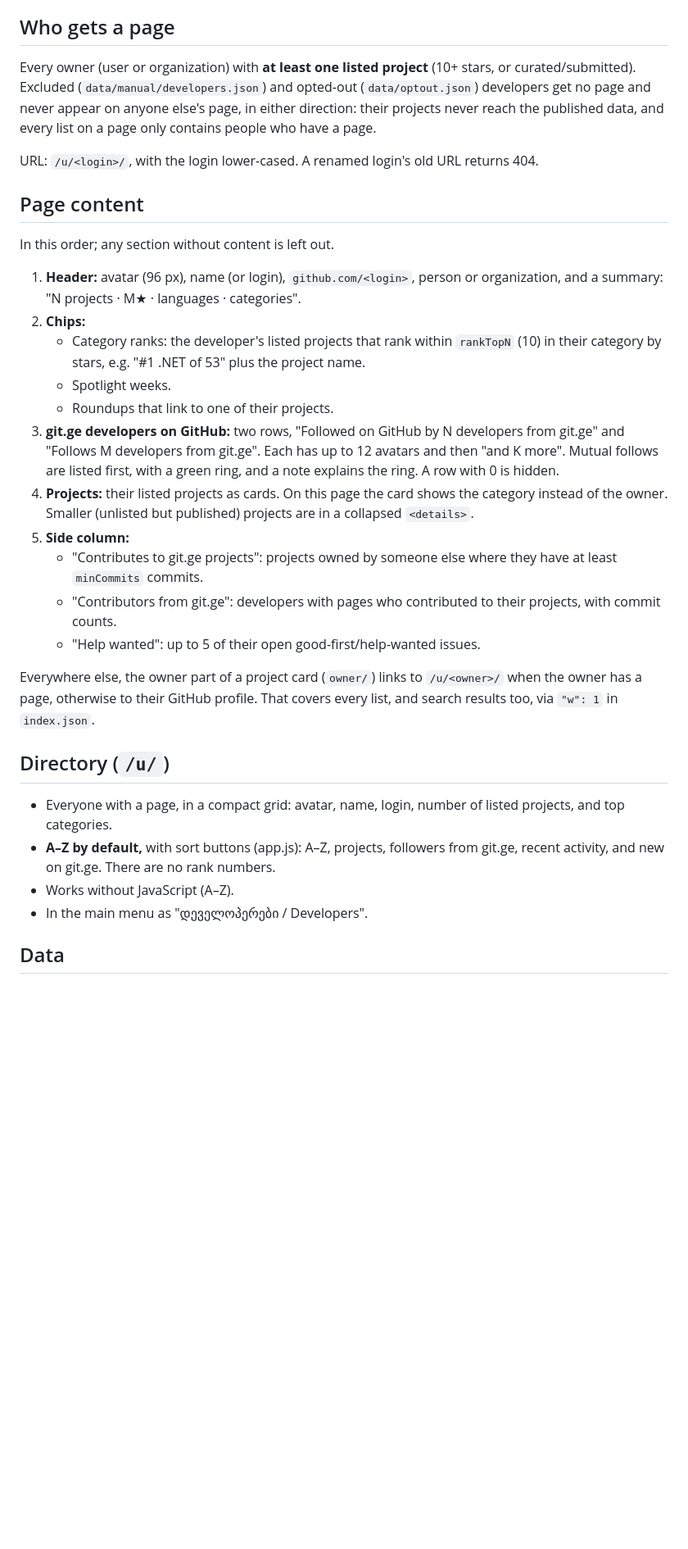
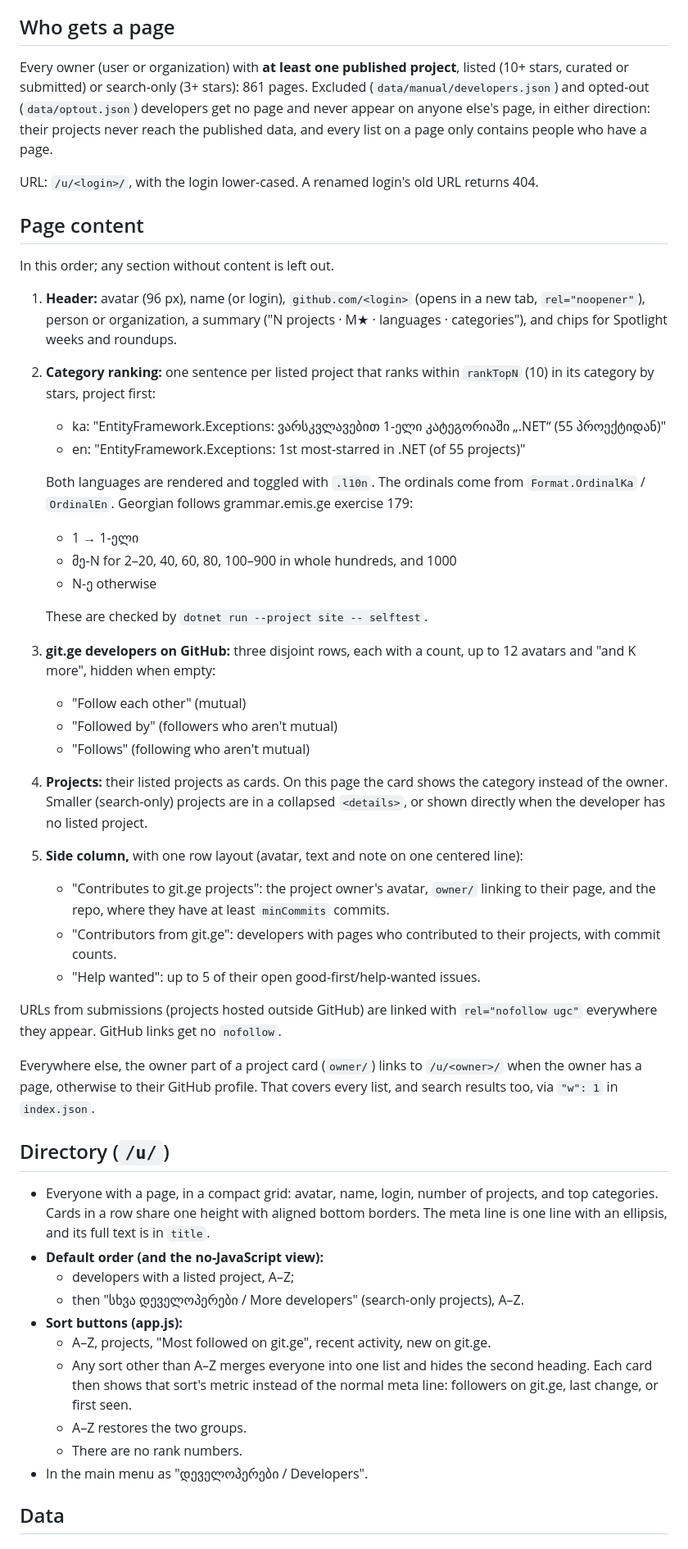
Before and after one commit to Giorgi/git.ge, a Markdown page: docs/specs/developer-pages.md, the part around one of its changes. Shown at 82% size. Rendered like a GitHub page; blank space fills up the shorter version.

Commit message:
Spec: update developer pages for review round 1
861 pages (listed or search-only), grouped directory with per-sort
metrics, rank sentences with the Georgian ordinal rule, disjoint follow
rows, owner avatars in contributes-to, link rel rules.

Co-Authored-By: Claude Opus 5.5 <noreply@anthropic.com>
Claude-Session: https://claude.ai/code/session_01TPwWCM5Kix1NvHrSAnKQFW

```diff
--- a/docs/specs/developer-pages.md
+++ b/docs/specs/developer-pages.md
@@ -24,8 +24,8 @@ GitHub can't:
 
 ## Who gets a page
 
-Every owner (user or organization) with **at least one listed project** (10+
-stars, or curated/submitted). Excluded (`data/manual/developers.json`) and
+Every owner (user or organization) with **at least one published project**, listed
+(10+ stars, curated or submitted) or search-only (3+ stars): 861 pages. Excluded (`data/manual/developers.json`) and
 opted-out (`data/optout.json`) developers get no page and never appear on anyone
 else's page, in either direction: their projects never reach the published data,
 and every list on a page only contains people who have a page.
@@ -36,27 +36,39 @@ URL: `/u/<login>/`, with the login lower-cased. A renamed login's old URL return
 
 In this order; any section without content is left out.
 
-1. **Header:** avatar (96 px), name (or login), `github.com/<login>`, person or
-   organization, and a summary: "N projects · M★ · languages · categories".
-2. **Chips:**
-   - Category ranks: the developer's listed projects that rank within
-     `rankTopN` (10) in their category by stars, e.g. "#1 .NET of 53" plus the
-     project name.
-   - Spotlight weeks.
-   - Roundups that link to one of their projects.
-3. **git.ge developers on GitHub:** two rows, "Followed on GitHub by N developers
-   from git.ge" and "Follows M developers from git.ge". Each has up to 12 avatars
-   and then "and K more". Mutual follows are listed first, with a green ring, and a
-   note explains the ring. A row with 0 is hidden.
+1. **Header:** avatar (96 px), name (or login), `github.com/<login>` (opens in a
+   new tab, `rel="noopener"`), person or organization, a summary ("N projects · M★ ·
+   languages · categories"), and chips for Spotlight weeks and roundups.
+2. **Category ranking:** one sentence per listed project that ranks within
+   `rankTopN` (10) in its category by stars, project first:
+   - ka: "EntityFramework.Exceptions: ვარსკვლავებით 1-ელი კატეგორიაში „.NET“ (55 პროექტიდან)"
+   - en: "EntityFramework.Exceptions: 1st most-starred in .NET (of 55 projects)"
+
+   Both languages are rendered and toggled with `.l10n`. The ordinals come from
+   `Format.OrdinalKa` / `OrdinalEn`. Georgian follows grammar.emis.ge exercise 179:
+   - 1 → 1-ელი
+   - მე-N for 2–20, 40, 60, 80, 100–900 in whole hundreds, and 1000
+   - N-ე otherwise
+
+   These are checked by `dotnet run --project site -- selftest`.
+3. **git.ge developers on GitHub:** three disjoint rows, each with a count, up to
+   12 avatars and "and K more", hidden when empty:
+   - "Follow each other" (mutual)
+   - "Followed by" (followers who aren't mutual)
+   - "Follows" (following who aren't mutual)
 4. **Projects:** their listed projects as cards. On this page the card shows the
-   category instead of the owner. Smaller (unlisted but published) projects are
-   in a collapsed `<details>`.
-5. **Side column:**
-   - "Contributes to git.ge projects": projects owned by someone else where they
-     have at least `minCommits` commits.
+   category instead of the owner. Smaller (search-only) projects are in a
+   collapsed `<details>`, or shown directly when the developer has no listed project.
+5. **Side column,** with one row layout (avatar, text and note on one centered line):
+   - "Contributes to git.ge projects": the project owner's avatar, `owner/`
+     linking to their page, and the repo, where they have at least `minCommits`
+     commits.
    - "Contributors from git.ge": developers with pages who contributed to their
      projects, with commit counts.
    - "Help wanted": up to 5 of their open good-first/help-wanted issues.
+
+URLs from submissions (projects hosted outside GitHub) are linked with
+`rel="nofollow ugc"` everywhere they appear. GitHub links get no `nofollow`.
 
 Everywhere else, the owner part of a project card (`owner/`) links to `/u/<owner>/`
 when the owner has a page, otherwise to their GitHub profile. That covers every
@@ -64,11 +76,20 @@ list, and search results too, via `"w": 1` in `index.json`.
 
 ## Directory (`/u/`)
 
-- Everyone with a page, in a compact grid: avatar, name, login, number of listed
-  projects, and top categories.
-- **A–Z by default,** with sort buttons (app.js): A–Z, projects, followers from
-  git.ge, recent activity, and new on git.ge. There are no rank numbers.
-- Works without JavaScript (A–Z).
+- Everyone with a page, in a compact grid: avatar, name, login, number of
+  projects, and top categories. Cards in a row share one height with aligned
+  bottom borders. The meta line is one line with an ellipsis, and its full text is
+  in `title`.
+- **Default order (and the no-JavaScript view):**
+  - developers with a listed project, A–Z;
+  - then "სხვა დეველოპერები / More developers" (search-only projects), A–Z.
+- **Sort buttons (app.js):**
+  - A–Z, projects, "Most followed on git.ge", recent activity, new on git.ge.
+  - Any sort other than A–Z merges everyone into one list and hides the second
+    heading. Each card then shows that sort's metric instead of the normal meta
+    line: followers on git.ge, last change, or first seen.
+  - A–Z restores the two groups.
+  - There are no rank numbers.
 - In the main menu as "დეველოპერები / Developers".
 
 ## Data
```
Also changed, not shown: other parts of docs/specs/developer-pages.md (+1 -1 lines).
